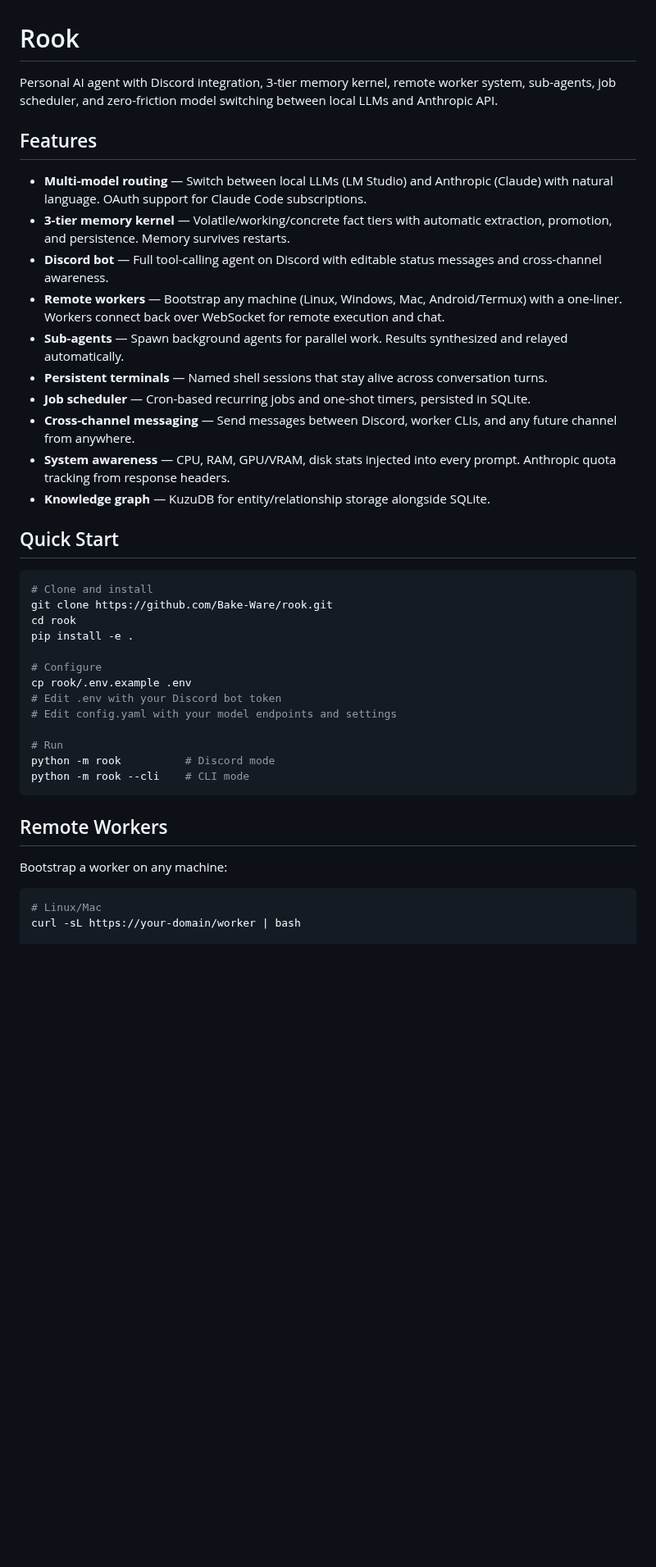
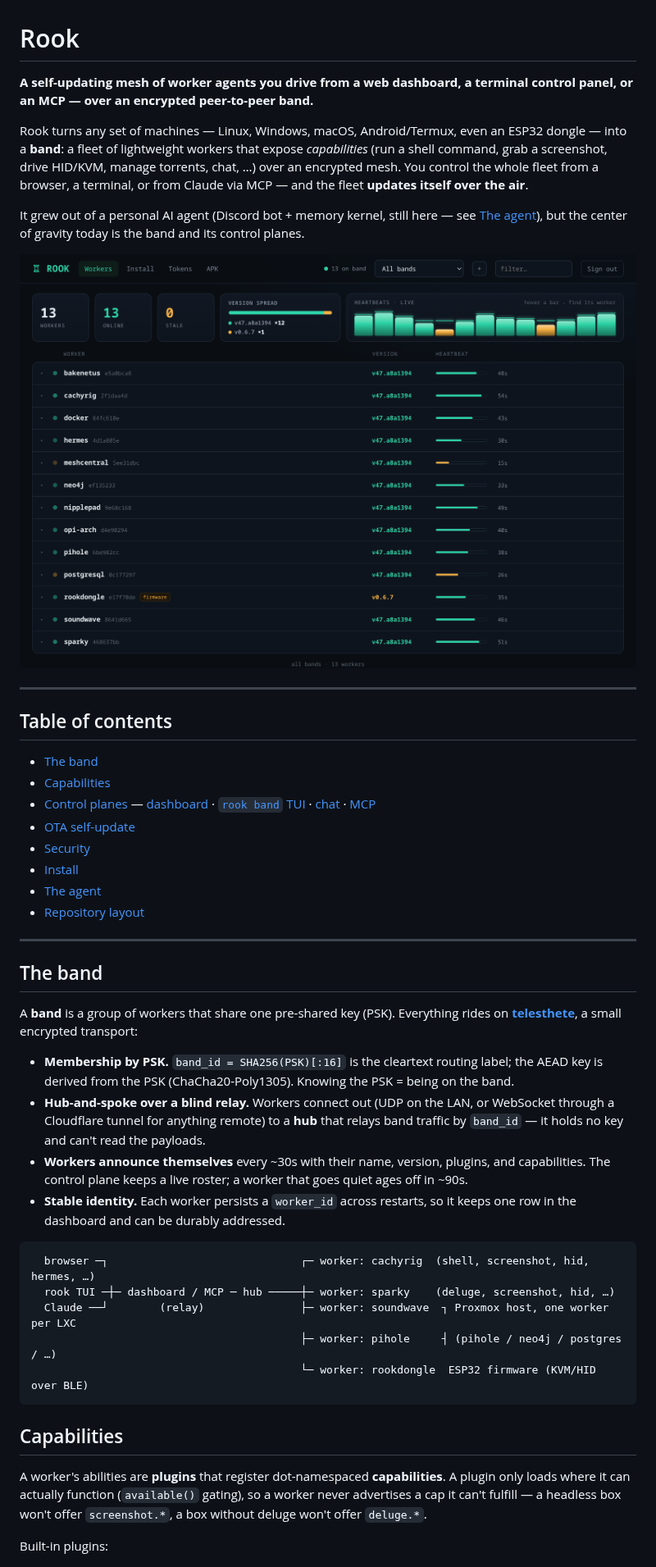
Before and after one commit to Bake-Ware/rook, a Markdown page: README.md, the part around one of its changes. Shown at 82% size. GitHub-like rendering; pictures changed too: docs/img/dashboard.png (added); blank space fills up the shorter version.

````diff
--- a/README.md
+++ b/README.md
@@ -1,43 +1,48 @@
 # Rook
 
-Personal AI agent with Discord integration, 3-tier memory kernel, remote worker system, sub-agents, job scheduler, and zero-friction model switching between local LLMs and Anthropic API.
+**A self-updating mesh of worker agents you drive from a web dashboard, a terminal control panel, or an MCP — over an encrypted peer-to-peer band.**
 
-## Features
+Rook turns any set of machines — Linux, Windows, macOS, Android/Termux, even an ESP32 dongle — into a **band**: a fleet of lightweight workers that expose *capabilities* (run a shell command, grab a screenshot, drive HID/KVM, manage torrents, chat, …) over an encrypted mesh. You control the whole fleet from a browser, a terminal, or from Claude via MCP — and the fleet **updates itself over the air**.
 
-- **Multi-model routing** — Switch between local LLMs (LM Studio) and Anthropic (Claude) with natural language. OAuth support for Claude Code subscriptions.
-- **3-tier memory kernel** — Volatile/working/concrete fact tiers with automatic extraction, promotion, and persistence. Memory survives restarts.
-- **Discord bot** — Full tool-calling agent on Discord with editable status messages and cross-channel awareness.
-- **Remote workers** — Bootstrap any machine (Linux, Windows, Mac, Android/Termux) with a one-liner. Workers connect back over WebSocket for remote execution and chat.
-- **Sub-agents** — Spawn background agents for parallel work. Results synthesized and relayed automatically.
-- **Persistent terminals** — Named shell sessions that stay alive across conversation turns.
-- **Job scheduler** — Cron-based recurring jobs and one-shot timers, persisted in SQLite.
-- **Cross-channel messaging** — Send messages between Discord, worker CLIs, and any future channel from anywhere.
-- **System awareness** — CPU, RAM, GPU/VRAM, disk stats injected into every prompt. Anthropic quota tracking from response headers.
-- **Knowledge graph** — KuzuDB for entity/relationship storage alongside SQLite.
+It grew out of a personal AI agent (Discord bot + memory kernel, still here — see [The agent](#the-agent)), but the center of gravity today is the band and its control planes.
 
-## Quick Start
+![Rook dashboard](docs/img/dashboard.png)
 
-```bash
-# Clone and install
-git clone https://github.com/Bake-Ware/rook.git
-cd rook
-pip install -e .
+---
 
-# Configure
-cp rook/.env.example .env
-# Edit .env with your Discord bot token
-# Edit config.yaml with your model endpoints and settings
+## Table of contents
 
-# Run
-python -m rook          # Discord mode
-python -m rook --cli    # CLI mode
+- [The band](#the-band)
+- [Capabilities](#capabilities)
+- [Control planes](#control-planes) — [dashboard](#web-dashboard) · [`rook band` TUI](#rook-band--terminal-control-panel) · [chat](#chat--messaging) · [MCP](#mcp)
+- [OTA self-update](#ota-self-update)
+- [Security](#security)
+- [Install](#install)
+- [The agent](#the-agent)
+- [Repository layout](#repository-layout)
+
+---
+
+## The band
+
+A **band** is a group of workers that share one pre-shared key (PSK). Everything rides on [**telesthete**](https://pypi.org/project/telesthete/), a small encrypted transport:
+
+- **Membership by PSK.** `band_id = SHA256(PSK)[:16]` is the cleartext routing label; the AEAD key is derived from the PSK (ChaCha20-Poly1305). Knowing the PSK = being on the band.
+- **Hub-and-spoke over a blind relay.** Workers connect out (UDP on the LAN, or WebSocket through a Cloudflare tunnel for anything remote) to a **hub** that relays band traffic by `band_id` — it holds no key and can't read the payloads.
+- **Workers announce themselves** every ~30s with their name, version, plugins, and capabilities. The control plane keeps a live roster; a worker that goes quiet ages off in ~90s.
+- **Stable identity.** Each worker persists a `worker_id` across restarts, so it keeps one row in the dashboard and can be durably addressed.
+
+```
+  browser ─┐                              ┌─ worker: cachyrig  (shell, screenshot, hid, hermes, …)
+  rook TUI ─┼─ dashboard / MCP ─ hub ─────┼─ worker: sparky    (deluge, screenshot, hid, …)
+  Claude ──┘        (relay)               ├─ worker: soundwave  ┐ Proxmox host, one worker per LXC
+                                          ├─ worker: pihole     ┤ (pihole / neo4j / postgres / …)
+                                          └─ worker: rookdongle  ESP32 firmware (KVM/HID over BLE)
 ```
 
-## Remote Workers
+## Capabilities
 
-Bootstrap a worker on any machine:
+A worker's abilities are **plugins** that register dot-namespaced **capabilities**. A plugin only loads where it can actually function (`available()` gating), so a worker never advertises a cap it can't fulfill — a headless box won't offer `screenshot.*`, a box without deluge won't offer `deluge.*`.
 
-```bash
-# Linux/Mac
-curl -sL https://your-domain/worker | bash
+Built-in plugins:
 
````
Also changed, not shown: other parts of README.md (+113 -36 lines), docs/img/chat.png (added), docs/img/dashboard-mobile.png (added), docs/img/tui.png (added).
